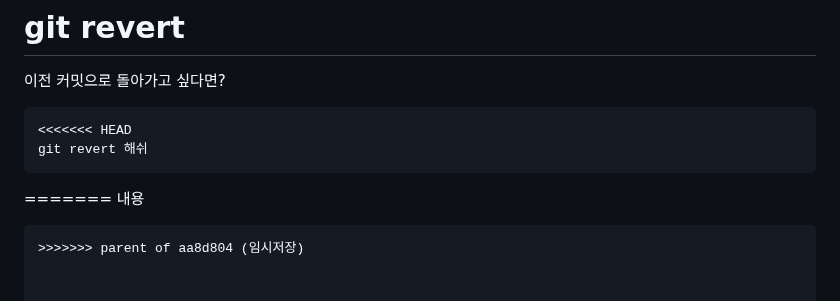
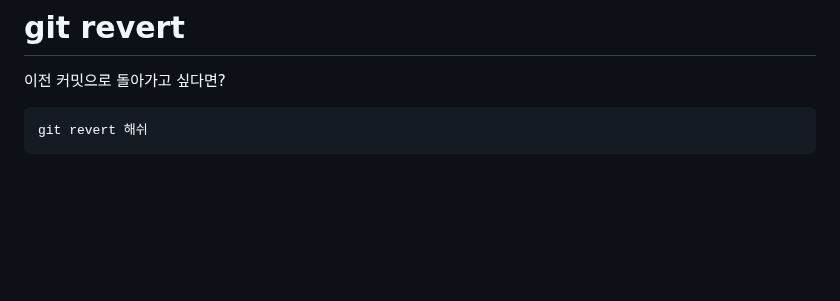
Before and after one commit to Carpediem324/SSAFY-first-repository, a Markdown page: README.md, the part around the change. Rendered like a GitHub page; blank space fills up the shorter version.

Commit message:
파일 정리

````diff
--- a/README.md
+++ b/README.md
@@ -223,10 +223,5 @@ commit hash를 확인할 수 있다.
 # git revert
 이전 커밋으로 돌아가고 싶다면?
 ```bash
-<<<<<<< HEAD
 git revert 해쉬
 ```
-=======
-내용
-```
->>>>>>> parent of aa8d804 (임시저장)
````
